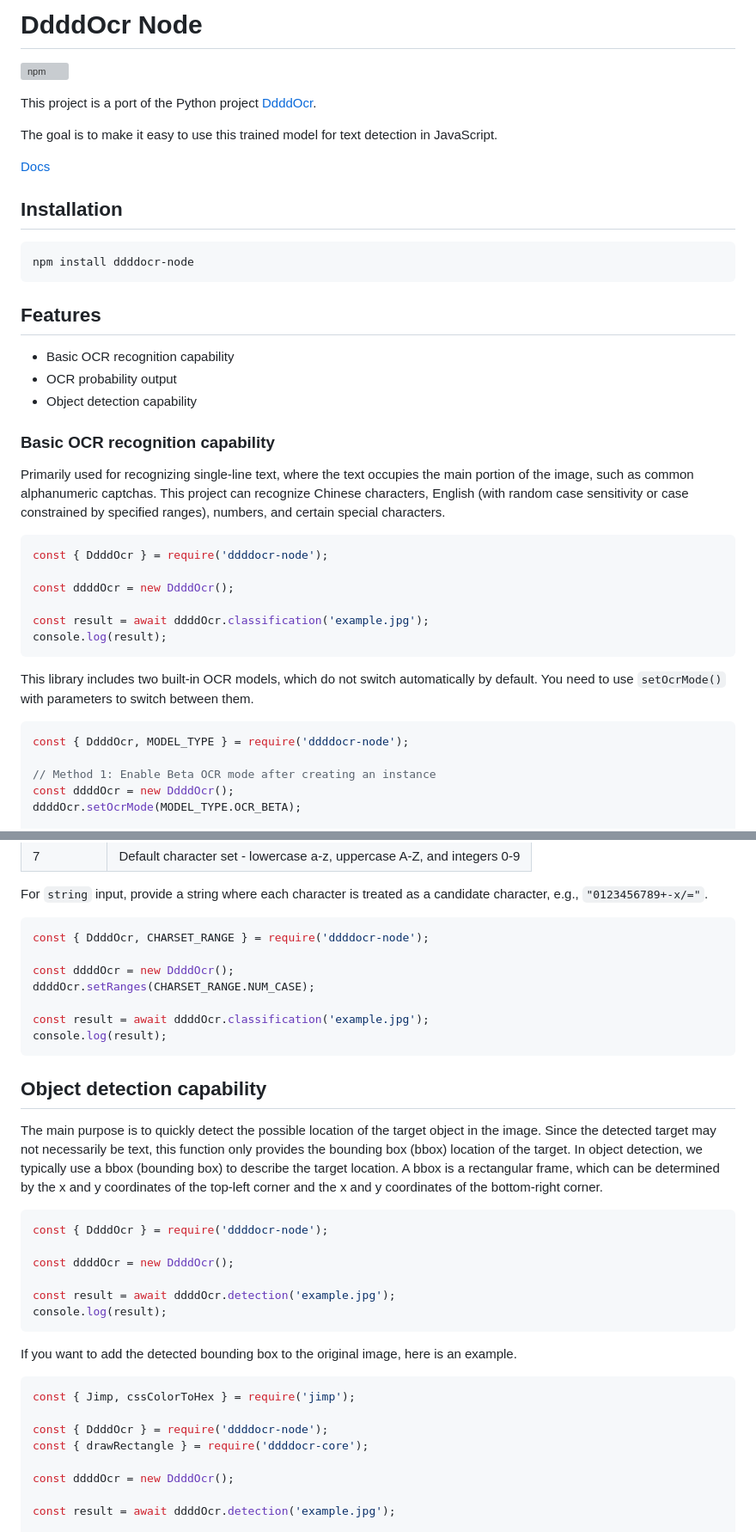
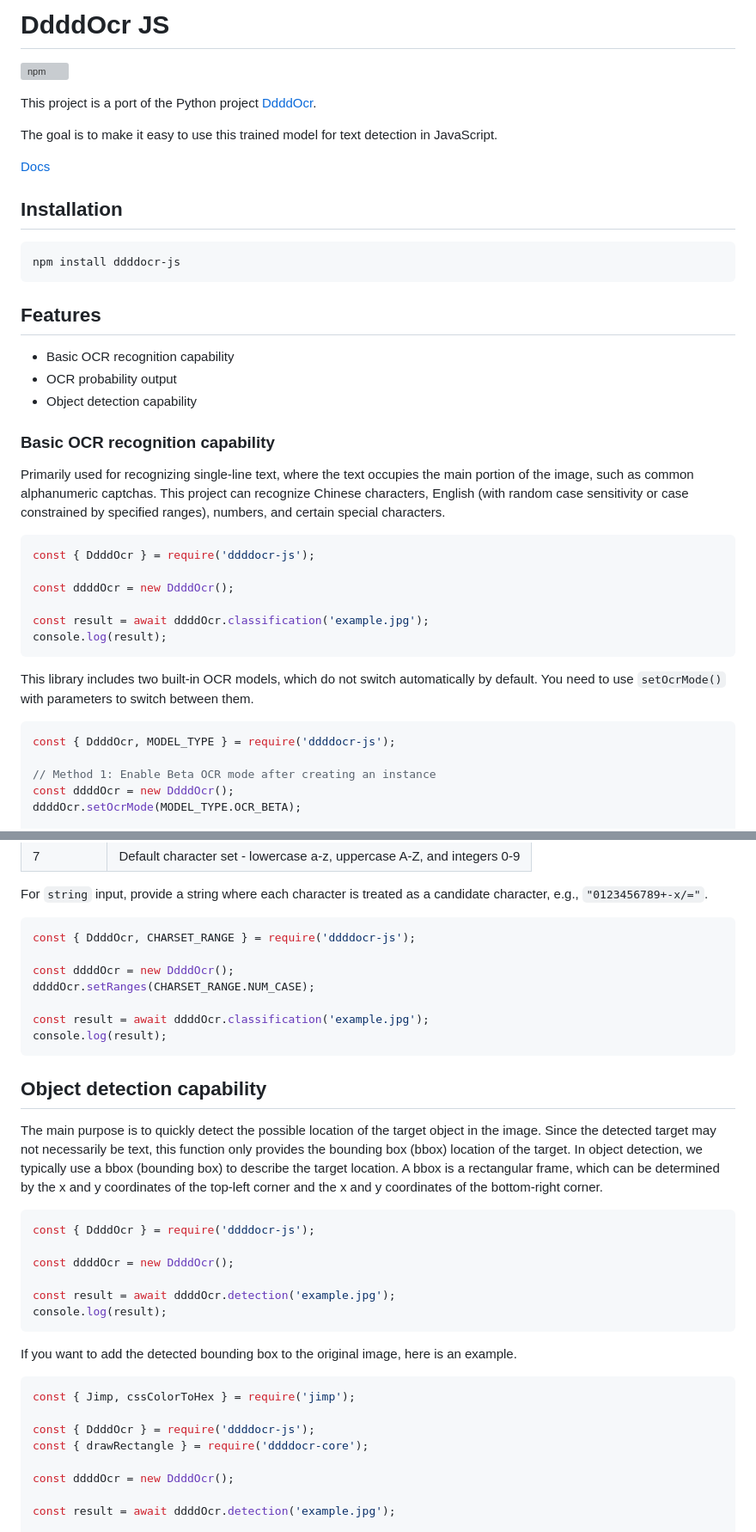
Before and after one commit to rhy3h/ddddocr-node, a Markdown page: README.md, 2 parts joined by grey strips. Shown at 86% size. Rendered like a GitHub page; grey boxes are pictures that could not be loaded.

Commit message:
feat: update README.md

````diff
--- a/README.md
+++ b/README.md
@@ -1,2 +1,2 @@
-# DdddOcr Node
+# DdddOcr JS
 
@@ -11,7 +11,7 @@ The goal is to make it easy to use this trained model for text detection in Java
 ## Installation
 
 ```sh
-npm install ddddocr-node
+npm install ddddocr-js
 ```
 
 ## Features
@@ -25,7 +25,7 @@ npm install ddddocr-node
 Primarily used for recognizing single-line text, where the text occupies the main portion of the image, such as common alphanumeric captchas. This project can recognize Chinese characters, English (with random case sensitivity or case constrained by specified ranges), numbers, and certain special characters.
 
 ```js
-const { DdddOcr } = require('ddddocr-node');
+const { DdddOcr } = require('ddddocr-js');
 
 const ddddOcr = new DdddOcr();
 
@@ -36,7 +36,7 @@ console.log(result);
 This library includes two built-in OCR models, which do not switch automatically by default. You need to use `setOcrMode()` with parameters to switch between them.
 
 ```js
-const { DdddOcr, MODEL_TYPE } = require('ddddocr-node');
+const { DdddOcr, MODEL_TYPE } = require('ddddocr-js');
 
 // Method 1: Enable Beta OCR mode after creating an instance
 const ddddOcr = new DdddOcr();
@@ -73,7 +73,7 @@ For int input, please refer to the table below.
 For `string` input, provide a string where each character is treated as a candidate character, e.g., `"0123456789+-x/="`.
 
 ```js
-const { DdddOcr, CHARSET_RANGE } = require('ddddocr-node');
+const { DdddOcr, CHARSET_RANGE } = require('ddddocr-js');
 
 const ddddOcr = new DdddOcr();
 ddddOcr.setRanges(CHARSET_RANGE.NUM_CASE);
@@ -87,7 +87,7 @@ console.log(result);
 The main purpose is to quickly detect the possible location of the target object in the image. Since the detected target may not necessarily be text, this function only provides the bounding box (bbox) location of the target. In object detection, we typically use a bbox (bounding box) to describe the target location. A bbox is a rectangular frame, which can be determined by the x and y coordinates of the top-left corner and the x and y coordinates of the bottom-right corner.
 
 ```js
-const { DdddOcr } = require('ddddocr-node');
+const { DdddOcr } = require('ddddocr-js');
 
 const ddddOcr = new DdddOcr();
 
@@ -100,7 +100,7 @@ If you want to add the detected bounding box to the original image, here is an e
 ```js
 const { Jimp, cssColorToHex } = require('jimp');
 
-const { DdddOcr } = require('ddddocr-node');
+const { DdddOcr } = require('ddddocr-js');
 const { drawRectangle } = require('ddddocr-core');
 
 const ddddOcr = new DdddOcr();
````
Also changed, not shown: other parts of README.md (+2 -2 lines).
